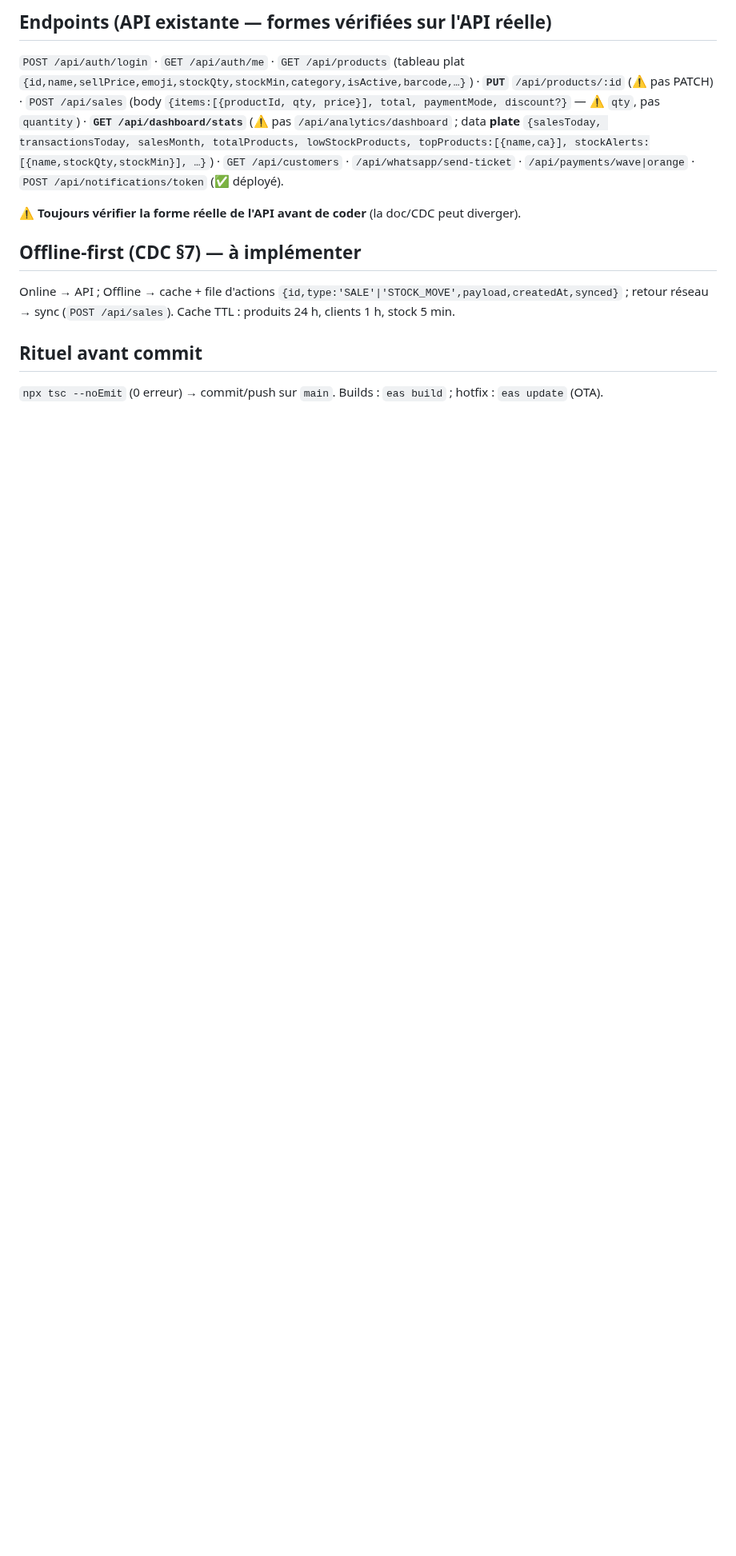
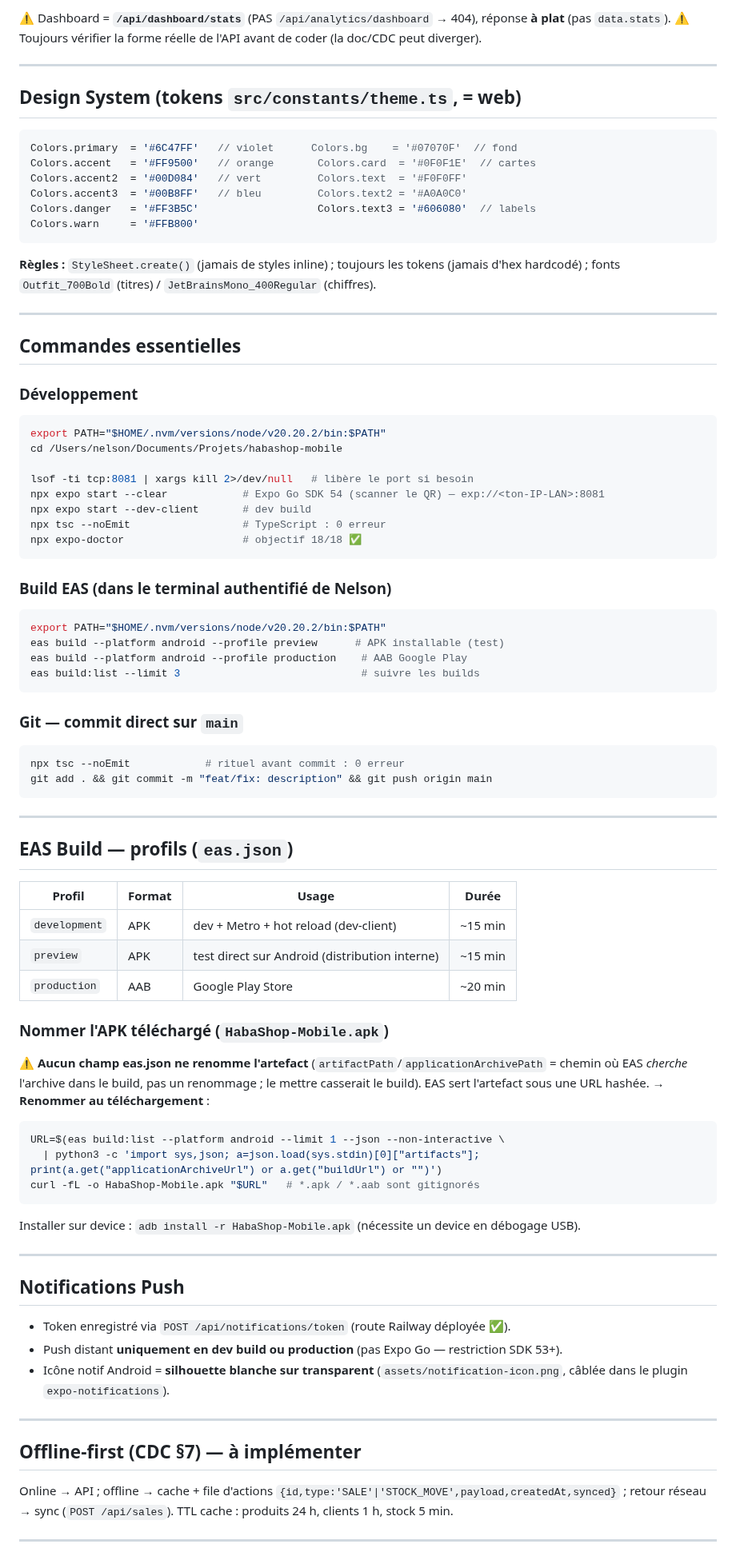
Before and after one commit to ndjoumessi/habashop, a Markdown page: CLAUDE.md, the part around one of its changes. Shown at 80% size. Drawn GitHub-style; blank space fills up the shorter version.

````diff
--- a/CLAUDE.md
+++ b/CLAUDE.md
@@ -89,12 +154,87 @@ Hook `useFmt()` (dans `appStore`) : `const { fmt, currency, rates } = useFmt()`.
 
-## Endpoints (API existante — formes **vérifiées sur l'API réelle**)
-`POST /api/auth/login` · `GET /api/auth/me` · `GET /api/products` (tableau plat `{id,name,sellPrice,emoji,stockQty,stockMin,category,isActive,barcode,…}`) · **`PUT`** `/api/products/:id` (⚠️ pas PATCH) · `POST /api/sales` (body `{items:[{productId, qty, price}], total, paymentMode, discount?}` — ⚠️ `qty`, pas `quantity`) · **`GET /api/dashboard/stats`** (⚠️ pas `/api/analytics/dashboard` ; data **plate** `{salesToday, transactionsToday, salesMonth, totalProducts, lowStockProducts, topProducts:[{name,ca}], stockAlerts:[{name,stockQty,stockMin}], …}`) · `GET /api/customers` · `/api/whatsapp/send-ticket` · `/api/payments/wave|orange` · `POST /api/notifications/token` (✅ déployé).
+⚠️ Dashboard = **`/api/dashboard/stats`** (PAS `/api/analytics/dashboard` → 404), réponse **à plat** (pas `data.stats`).
+⚠️ Toujours vérifier la forme réelle de l'API avant de coder (la doc/CDC peut diverger).
 
-⚠️ **Toujours vérifier la forme réelle de l'API avant de coder** (la doc/CDC peut diverger).
+---
+
+## Design System (tokens `src/constants/theme.ts`, = web)
+
+```typescript
+Colors.primary  = '#6C47FF'   // violet      Colors.bg    = '#07070F'  // fond
+Colors.accent   = '#FF9500'   // orange       Colors.card  = '#0F0F1E'  // cartes
+Colors.accent2  = '#00D084'   // vert         Colors.text  = '#F0F0FF'
+Colors.accent3  = '#00B8FF'   // bleu         Colors.text2 = '#A0A0C0'
+Colors.danger   = '#FF3B5C'                   Colors.text3 = '#606080'  // labels
+Colors.warn     = '#FFB800'
+```
+**Règles :** `StyleSheet.create()` (jamais de styles inline) ; toujours les tokens (jamais d'hex hardcodé) ;
+fonts `Outfit_700Bold` (titres) / `JetBrainsMono_400Regular` (chiffres).
+
+---
+
+## Commandes essentielles
+
+### Développement
+```bash
+export PATH="$HOME/.nvm/versions/node/v20.20.2/bin:$PATH"
+cd /Users/nelson/Documents/Projets/habashop-mobile
+
+lsof -ti tcp:8081 | xargs kill 2>/dev/null   # libère le port si besoin
+npx expo start --clear            # Expo Go SDK 54 (scanner le QR) — exp://<ton-IP-LAN>:8081
+npx expo start --dev-client       # dev build
+npx tsc --noEmit                  # TypeScript : 0 erreur
+npx expo-doctor                   # objectif 18/18 ✅
+```
+
+### Build EAS (dans le terminal authentifié de Nelson)
+```bash
+export PATH="$HOME/.nvm/versions/node/v20.20.2/bin:$PATH"
+eas build --platform android --profile preview      # APK installable (test)
+eas build --platform android --profile production    # AAB Google Play
+eas build:list --limit 3                             # suivre les builds
+```
+
+### Git — commit direct sur `main`
+```bash
+npx tsc --noEmit            # rituel avant commit : 0 erreur
+git add . && git commit -m "feat/fix: description" && git push origin main
+```
+
+---
+
+## EAS Build — profils (`eas.json`)
+
+| Profil | Format | Usage | Durée |
+|--------|--------|-------|-------|
+| `development` | APK | dev + Metro + hot reload (dev-client) | ~15 min |
+| `preview` | APK | test direct sur Android (distribution interne) | ~15 min |
+| `production` | AAB | Google Play Store | ~20 min |
+
+### Nommer l'APK téléchargé (`HabaShop-Mobile.apk`)
+⚠️ **Aucun champ eas.json ne renomme l'artefact** (`artifactPath`/`applicationArchivePath` = chemin où
+EAS *cherche* l'archive dans le build, pas un renommage ; le mettre casserait le build). EAS sert
+l'artefact sous une URL hashée. → **Renommer au téléchargement** :
+```bash
+URL=$(eas build:list --platform android --limit 1 --json --non-interactive \
+  | python3 -c 'import sys,json; a=json.load(sys.stdin)[0]["artifacts"]; print(a.get("applicationArchiveUrl") or a.get("buildUrl") or "")')
+curl -fL -o HabaShop-Mobile.apk "$URL"   # *.apk / *.aab sont gitignorés
+```
+Installer sur device : `adb install -r HabaShop-Mobile.apk` (nécessite un device en débogage USB).
+
+---
+
+## Notifications Push
+
+- Token enregistré via `POST /api/notifications/token` (route Railway déployée ✅).
+- Push distant **uniquement en dev build ou production** (pas Expo Go — restriction SDK 53+).
+- Icône notif Android = **silhouette blanche sur transparent** (`assets/notification-icon.png`,
+  câblée dans le plugin `expo-notifications`).
+
+---
 
 ## Offline-first (CDC §7) — à implémenter
-Online → API ; Offline → cache + file d'actions `{id,type:'SALE'|'STOCK_MOVE',payload,createdAt,synced}` ; retour réseau → sync (`POST /api/sales`). Cache TTL : produits 24 h, clients 1 h, stock 5 min.
+Online → API ; offline → cache + file d'actions `{id,type:'SALE'|'STOCK_MOVE',payload,createdAt,synced}` ;
+retour réseau → sync (`POST /api/sales`). TTL cache : produits 24 h, clients 1 h, stock 5 min.
 
-## Rituel avant commit
-`npx tsc --noEmit` (0 erreur) → commit/push sur `main`. Builds : `eas build` ; hotfix : `eas update` (OTA).
+---
 
````
Also changed, not shown: other parts of CLAUDE.md (+145 -63 lines).
